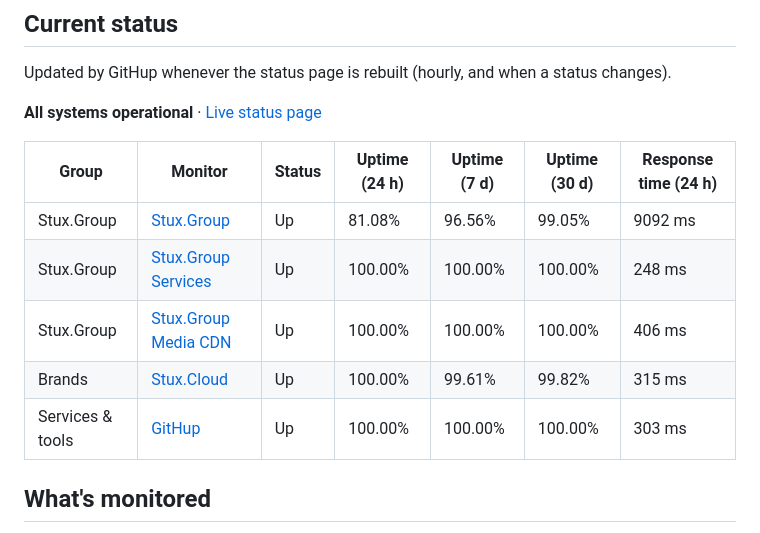
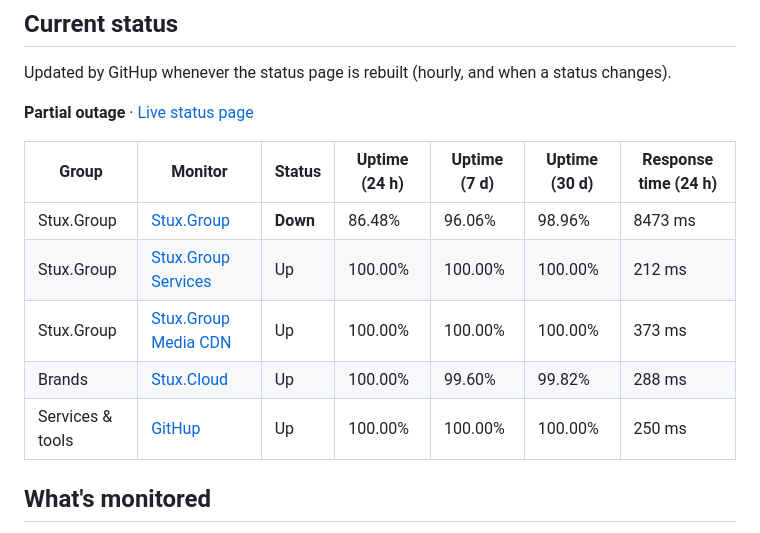
Before and after one commit to StuxGroup/Status, a Markdown page: README.md, the part around the change. Rendered like a GitHub page.

Commit message:
GitHup: update README

```diff
--- a/README.md
+++ b/README.md
@@ -18,15 +18,15 @@ Updated by GitHup whenever the status page is rebuilt (hourly, and when a status
 <!-- githup:start -->
 <!-- This table is written by GitHup (https://github.com/StuxGroup/GitHup); edits here are overwritten. -->
 
-**All systems operational** · [Live status page](https://status.stux.group/)
+**Partial outage** · [Live status page](https://status.stux.group/)
 
 | Group | Monitor | Status | Uptime (24 h) | Uptime (7 d) | Uptime (30 d) | Response time (24 h) |
 | ----- | ------- | ------ | ------------- | ------------ | ------------- | -------------------- |
-| Stux.Group | [Stux.Group](https://stux.group/) | Up | 81.08% | 96.56% | 99.05% | 9092 ms |
-| Stux.Group | [Stux.Group Services](https://services.stux.group/) | Up | 100.00% | 100.00% | 100.00% | 248 ms |
-| Stux.Group | [Stux.Group Media CDN](https://global.media.stux.group/icon.png) | Up | 100.00% | 100.00% | 100.00% | 406 ms |
-| Brands | [Stux.Cloud](https://stux.cloud/) | Up | 100.00% | 99.61% | 99.82% | 315 ms |
-| Services & tools | [GitHup](https://githup.stux.group/) | Up | 100.00% | 100.00% | 100.00% | 303 ms |
+| Stux.Group | [Stux.Group](https://stux.group/) | **Down** | 86.48% | 96.06% | 98.96% | 8473 ms |
+| Stux.Group | [Stux.Group Services](https://services.stux.group/) | Up | 100.00% | 100.00% | 100.00% | 212 ms |
+| Stux.Group | [Stux.Group Media CDN](https://global.media.stux.group/icon.png) | Up | 100.00% | 100.00% | 100.00% | 373 ms |
+| Brands | [Stux.Cloud](https://stux.cloud/) | Up | 100.00% | 99.60% | 99.82% | 288 ms |
+| Services & tools | [GitHup](https://githup.stux.group/) | Up | 100.00% | 100.00% | 100.00% | 250 ms |
 <!-- githup:end -->
 
 ## What's monitored
```
